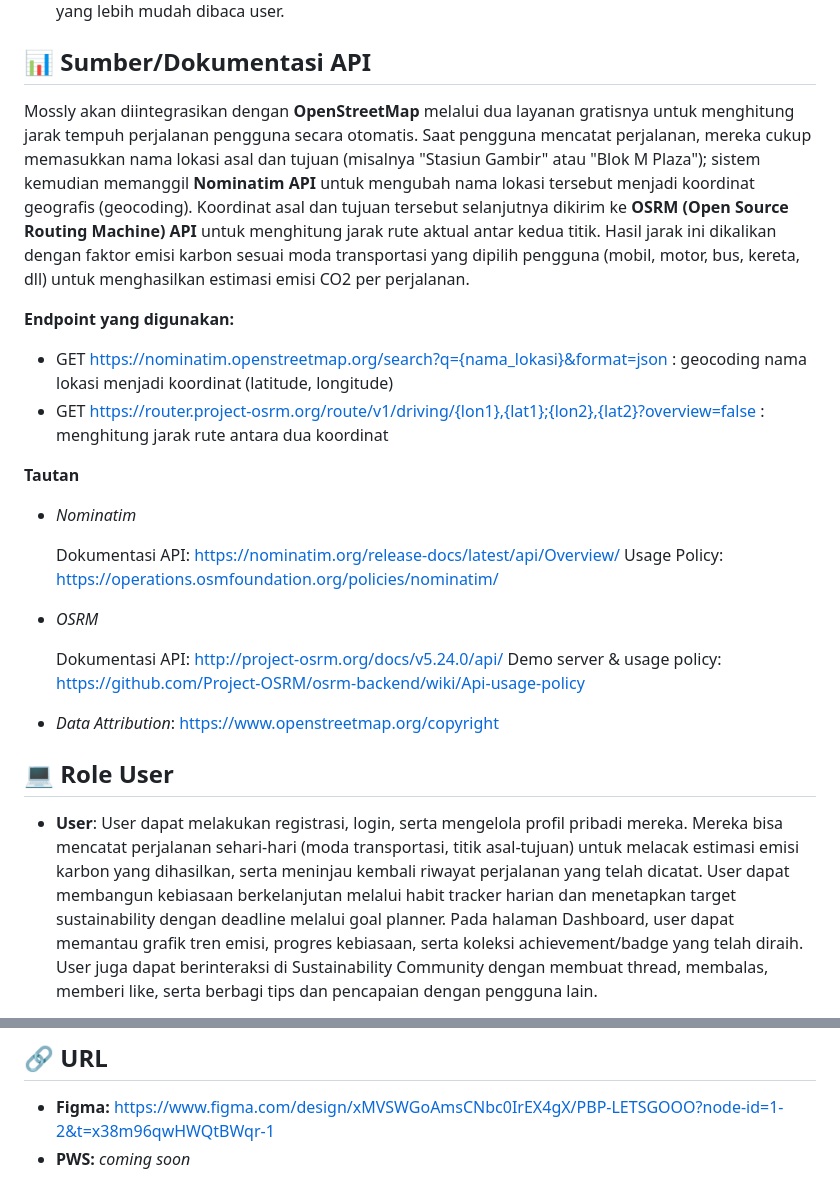
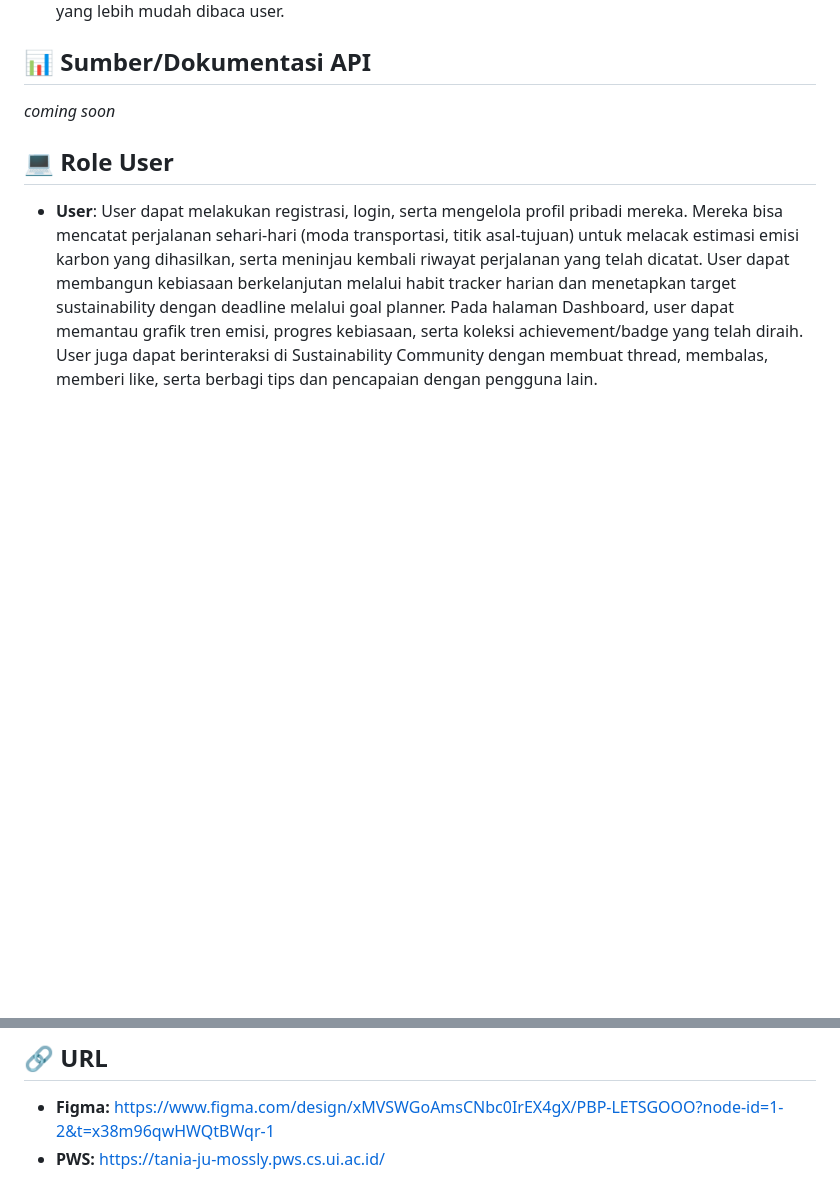
Before and after one commit to pbp-kelompok-a5/mossly, a Markdown page: README.md, 2 parts joined by grey strips. GitHub-like rendering; blank space fills up the shorter version.

Commit message:
docs: add pws link & change on api desc

```diff
--- a/README.md
+++ b/README.md
@@ -33,28 +33,11 @@ Modul ini menyediakan forum sosial tempat pengguna berbagi tips dan pengalaman s
 Modul ini berfungsi sebagai halaman rekap terpusat ("Me"/Profile) yang mengagregasi data dari seluruh modul lain: total emisi dari *Carbon Footprint Tracker*, kebiasaan dan progress goal dari *Sustainabile Habit & Goal Tracker*, serta aktivitas dari *Sustainability Community*. Modul ini menjadi pemilik utama logika penentuan achievement/badge dan memicu event ke modul Community setiap kali pengguna meraih pencapaian baru. Ringkasan aktivitas ditampilkan dalam bentuk visualisasi yang lebih mudah dibaca user.
 
 ## 📊 Sumber/Dokumentasi API
-Mossly akan diintegrasikan dengan **OpenStreetMap** melalui dua layanan gratisnya untuk menghitung jarak tempuh perjalanan pengguna secara otomatis. Saat pengguna mencatat perjalanan, mereka cukup memasukkan nama lokasi asal dan tujuan (misalnya "Stasiun Gambir" atau "Blok M Plaza"); sistem kemudian memanggil **Nominatim API** untuk mengubah nama lokasi tersebut menjadi koordinat geografis (geocoding). Koordinat asal dan tujuan tersebut selanjutnya dikirim ke **OSRM (Open Source Routing Machine) API** untuk menghitung jarak rute aktual antar kedua titik. Hasil jarak ini dikalikan dengan faktor emisi karbon sesuai moda transportasi yang dipilih pengguna (mobil, motor, bus, kereta, dll) untuk menghasilkan estimasi emisi CO2 per perjalanan.
-
-**Endpoint yang digunakan:**
-- GET https://nominatim.openstreetmap.org/search?q={nama_lokasi}&format=json : geocoding nama lokasi menjadi koordinat (latitude, longitude)
-- GET https://router.project-osrm.org/route/v1/driving/{lon1},{lat1};{lon2},{lat2}?overview=false : menghitung jarak rute antara dua koordinat
-
-**Tautan**
-- *Nominatim*
-
-    Dokumentasi API: https://nominatim.org/release-docs/latest/api/Overview/
-    Usage Policy: https://operations.osmfoundation.org/policies/nominatim/
-
-- *OSRM*
-
-    Dokumentasi API: http://project-osrm.org/docs/v5.24.0/api/
-    Demo server & usage policy: https://github.com/Project-OSRM/osrm-backend/wiki/Api-usage-policy
-
-- *Data Attribution*: https://www.openstreetmap.org/copyright
+*coming soon*
 
 ## 💻 Role User
 - **User**: User dapat melakukan registrasi, login, serta mengelola profil pribadi mereka. Mereka bisa mencatat perjalanan sehari-hari (moda transportasi, titik asal-tujuan) untuk melacak estimasi emisi karbon yang dihasilkan, serta meninjau kembali riwayat perjalanan yang telah dicatat. User dapat membangun kebiasaan berkelanjutan melalui habit tracker harian dan menetapkan target sustainability dengan deadline melalui goal planner. Pada halaman Dashboard, user dapat memantau grafik tren emisi, progres kebiasaan, serta koleksi achievement/badge yang telah diraih. User juga dapat berinteraksi di Sustainability Community dengan membuat thread, membalas, memberi like, serta berbagi tips dan pencapaian dengan pengguna lain.
 
 ## 🔗 URL
 - **Figma:** https://www.figma.com/design/xMVSWGoAmsCNbc0IrEX4gX/PBP-LETSGOOO?node-id=1-2&t=x38m96qwHWQtBWqr-1
-- **PWS:** *coming soon*
+- **PWS:** https://tania-ju-mossly.pws.cs.ui.ac.id/
```
